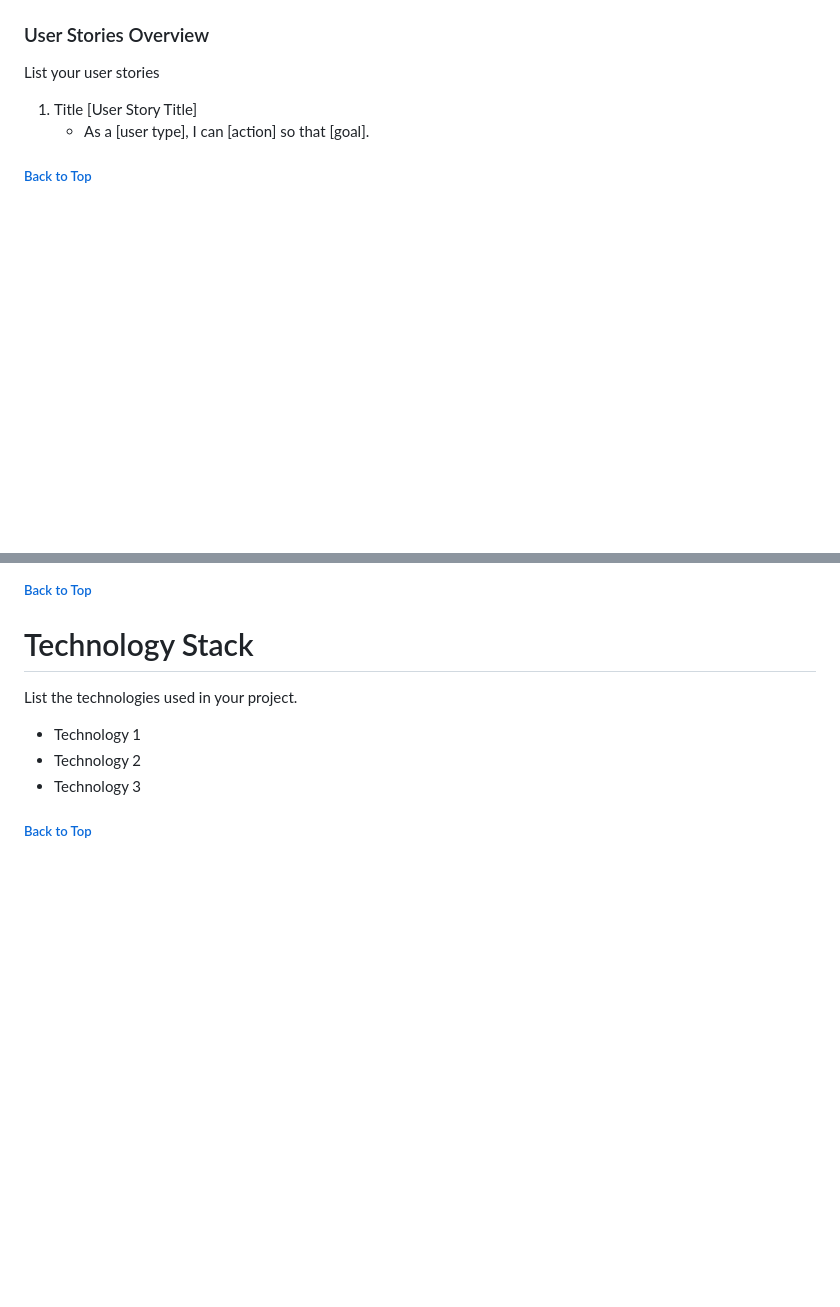
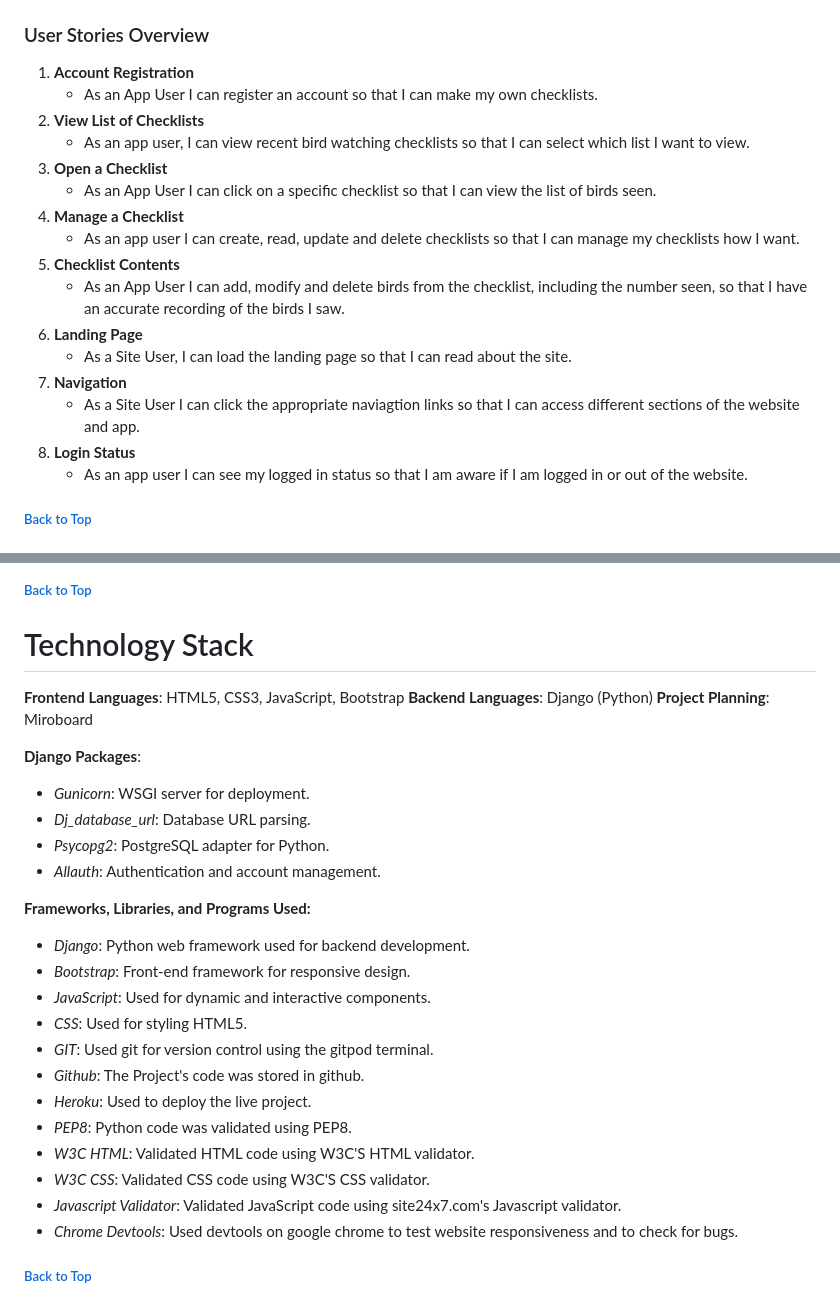
Before and after one commit to SummonerSkies/chirp-check, a Markdown page: README.md, 2 parts joined by grey strips. GitHub-like rendering; blank space fills up the shorter version.

Commit message:
README updated: added technologies and user stories

```diff
--- a/README.md
+++ b/README.md
@@ -64,9 +74,23 @@ Describe your agile development process and link to your Kanban board or project
 
 ### User Stories Overview
 
-List your user stories
-1. Title [User Story Title]
-   - As a [user type], I can [action] so that [goal].
+1. **Account Registration**
+   - As an App User I can register an account so that I can make my own checklists.
+2. **View List of Checklists**
+   - As an app user, I can view recent bird watching checklists so that I can select which list I want to view.
+3. **Open a Checklist**
+   - As an App User I can click on a specific checklist so that I can view the list of birds seen.
+4. **Manage a Checklist**
+   - As an app user I can create, read, update and delete checklists so that I can manage my checklists how I want.
+5. **Checklist Contents**
+   - As an App User I can add, modify and delete birds from the checklist, including the number seen, so that I have an accurate recording of the birds I saw.
+6. **Landing Page**
+   - As a Site User, I can load the landing page so that I can read about the site.
+7. **Navigation**
+   - As a Site User I can click the appropriate naviagtion links so that I can access different sections of the website and app.
+8. **Login Status**
+   - As an app user I can see my logged in status so that I am aware if I am logged in or out of the website.
+
 
 ##### [ Back to Top ](#table-of-contents)
 
@@ -116,11 +140,29 @@ List and describe the features you plan to implement in the future.
 
 # Technology Stack
 
-List the technologies used in your project.
+**Frontend Languages**: HTML5, CSS3, JavaScript, Bootstrap
+**Backend Languages**: Django (Python)
+**Project Planning**: Miroboard
 
-- Technology 1
-- Technology 2
-- Technology 3
+**Django Packages**:
+- *Gunicorn*: WSGI server for deployment.
+- *Dj_database_url*: Database URL parsing.
+- *Psycopg2*: PostgreSQL adapter for Python.
+- *Allauth*: Authentication and account management.
+
+**Frameworks, Libraries, and Programs Used:**
+- *Django*: Python web framework used for backend development.
+- *Bootstrap*: Front-end framework for responsive design.
+- *JavaScript*: Used for dynamic and interactive components.
+- *CSS*: Used for styling HTML5.
+- *GIT*: Used git for version control using the gitpod terminal.
+- *Github*: The Project's code was stored in github.
+- *Heroku*: Used to deploy the live project.
+- *PEP8*: Python code was validated using PEP8.
+- *W3C HTML*: Validated HTML code using W3C'S HTML validator.
+- *W3C CSS*: Validated CSS code using W3C'S CSS validator.
+- *Javascript Validator*: Validated JavaScript code using site24x7.com's Javascript validator.
+- *Chrome Devtools*: Used devtools on google chrome to test website responsiveness and to check for bugs.
 
 ##### [ Back to Top ](#table-of-contents)
 
```
Also changed, not shown: other parts of README.md (+16 -6 lines), doc/cc-projectboard.PNG (added).
